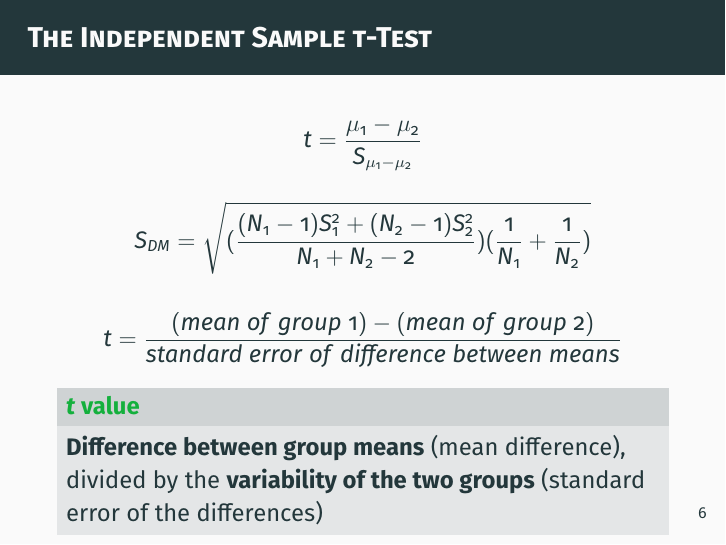
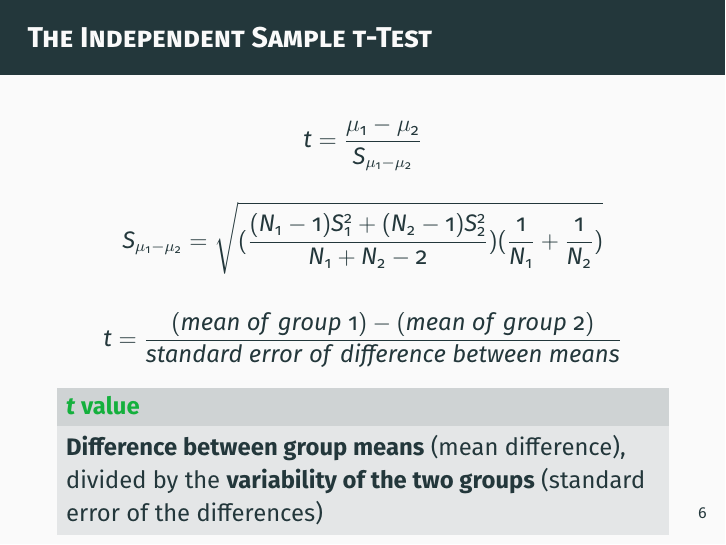
Before and after one commit to mids-w203/slides, LaTeX slides (unit_07_and_unit_08/unit_07_and_unit_08.tex): page 8 of 45. Compiled offline with pdfLaTeX.

Commit message:
\mu_{1}-\mu_{2}

```diff
--- a/unit_07_and_unit_08/unit_07_and_unit_08.tex
+++ b/unit_07_and_unit_08/unit_07_and_unit_08.tex
@@ -104,7 +104,7 @@
   $$t = \frac{\mu_{1}-\mu_{2}}{S_{\mu_{1}-\mu_{2}}} $$
 
   $$
-    S_{DM} = \sqrt{ (\frac{ (N_{1}-1)S_{1}^{2} + (N_{2}-1)S_{2}^{2} }{ N_{1}+N_{2}-2 })
+    S_{\mu_{1}-\mu_{2}} = \sqrt{ (\frac{ (N_{1}-1)S_{1}^{2} + (N_{2}-1)S_{2}^{2} }{ N_{1}+N_{2}-2 })
                     (\frac{1}{ N_{1} } + \frac{1}{ N_{2} })
                   }
   $$
```
